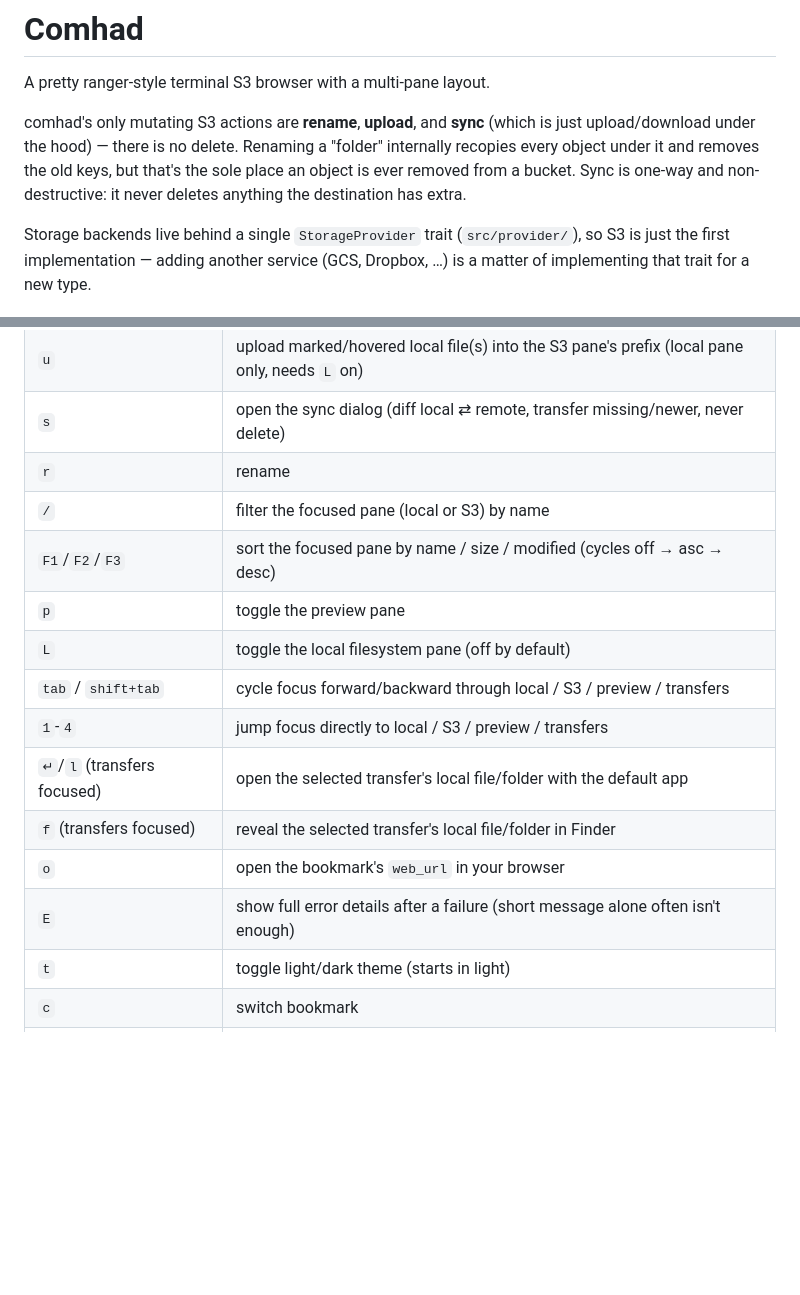
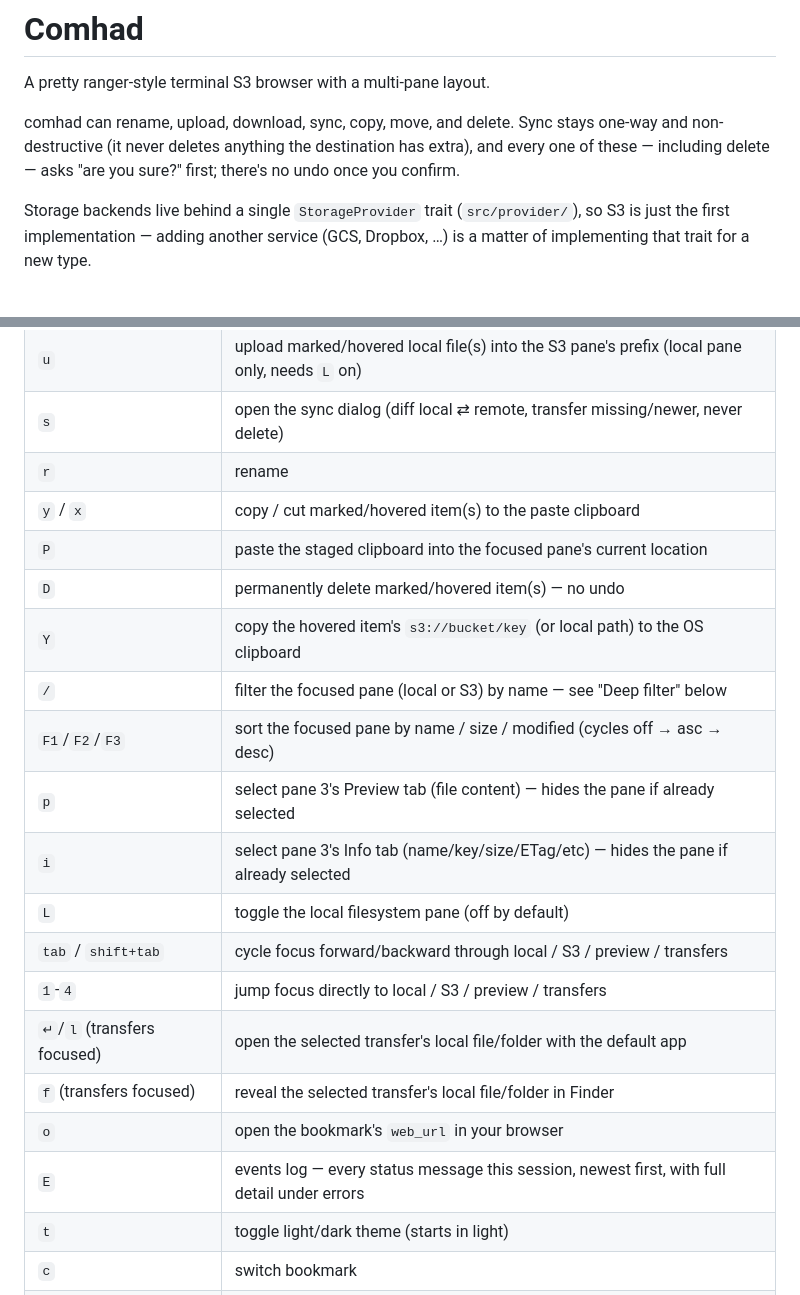
Before and after one commit to Eoin-McMahon/comhad, a Markdown page: README.md, 2 parts joined by grey strips. Drawn GitHub-style; blank space fills up the shorter version.

```diff
--- a/README.md
+++ b/README.md
@@ -2,11 +2,9 @@
 
 A pretty ranger-style terminal S3 browser with a multi-pane layout.
 
-comhad's only mutating S3 actions are **rename**, **upload**, and **sync** (which is just
-upload/download under the hood) — there is no delete. Renaming a "folder" internally recopies
-every object under it and removes the old keys, but that's the sole place an object is ever
-removed from a bucket. Sync is one-way and non-destructive: it never deletes anything the
-destination has extra.
+comhad can rename, upload, download, sync, copy, move, and delete. Sync stays one-way and
+non-destructive (it never deletes anything the destination has extra), and every one of
+these — including delete — asks "are you sure?" first; there's no undo once you confirm.
 
 Storage backends live behind a single `StorageProvider` trait (`src/provider/`), so S3 is
 just the first implementation — adding another service (GCS, Dropbox, …) is a matter of
@@ -96,16 +147,21 @@ closes.
 | `u` | upload marked/hovered local file(s) into the S3 pane's prefix (local pane only, needs `L` on) |
 | `s` | open the sync dialog (diff local ⇄ remote, transfer missing/newer, never delete) |
 | `r` | rename |
-| `/` | filter the focused pane (local or S3) by name |
+| `y` / `x` | copy / cut marked/hovered item(s) to the paste clipboard |
+| `P` | paste the staged clipboard into the focused pane's current location |
+| `D` | permanently delete marked/hovered item(s) — no undo |
+| `Y` | copy the hovered item's `s3://bucket/key` (or local path) to the OS clipboard |
+| `/` | filter the focused pane (local or S3) by name — see "Deep filter" below |
 | `F1`/`F2`/`F3` | sort the focused pane by name / size / modified (cycles off → asc → desc) |
-| `p` | toggle the preview pane |
+| `p` | select pane 3's Preview tab (file content) — hides the pane if already selected |
+| `i` | select pane 3's Info tab (name/key/size/ETag/etc) — hides the pane if already selected |
 | `L` | toggle the local filesystem pane (off by default) |
 | `tab` / `shift+tab` | cycle focus forward/backward through local / S3 / preview / transfers |
 | `1`-`4` | jump focus directly to local / S3 / preview / transfers |
 | `↵`/`l` (transfers focused) | open the selected transfer's local file/folder with the default app |
 | `f` (transfers focused) | reveal the selected transfer's local file/folder in Finder |
 | `o` | open the bookmark's `web_url` in your browser |
-| `E` | show full error details after a failure (short message alone often isn't enough) |
+| `E` | events log — every status message this session, newest first, with full detail under errors |
 | `t` | toggle light/dark theme (starts in light) |
 | `c` | switch bookmark |
 | `q` | quit |
```
Also changed, not shown: other parts of README.md (+60 -7 lines).
